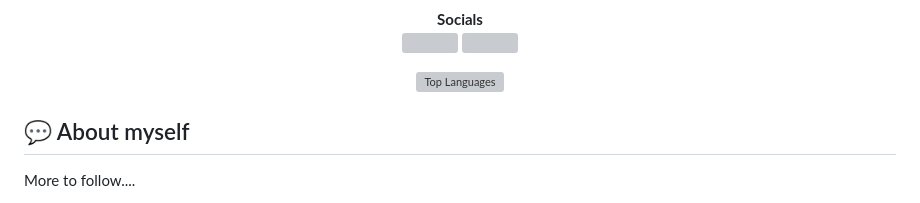
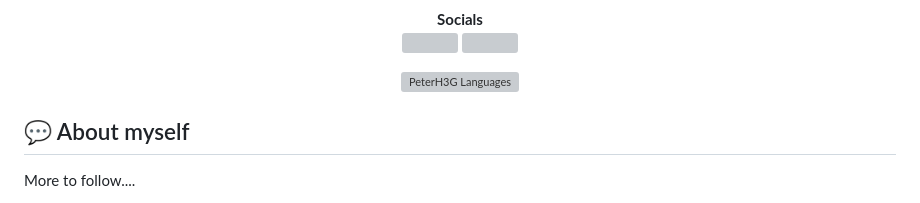
Before and after one commit to PeterH3G/peterh3g, a Markdown page: README.md, the part around the change. GitHub-like rendering; grey boxes are pictures that could not be loaded.

```diff
--- a/README.md
+++ b/README.md
@@ -55,7 +55,7 @@
 </p>
 
 <p align="center">
-<a href="https://github.com/peterh3g" align="center"><img src="https://github-readme-stats.vercel.app/api/top-langs/?username=peterh3g&langs_count=10&title_color=0891b2&text_color=ffffff&icon_color=0891b2&bg_color=1c1917&hide_border=true&locale=en&custom_title=Top%20%Languages" alt="Top Languages" width="100%" /></a>
+<a href="https://github.com/peterh3g" align="center"><img src="https://github-readme-stats.vercel.app/api/top-langs/?username=peterh3g&langs_count=10&title_color=0891b2&text_color=ffffff&icon_color=0891b2&bg_color=1c1917&hide_border=true&locale=en&custom_title=My%20%Languages" alt="PeterH3G Languages" width="100%" /></a>
 </p>
 <!--
 **PeterH3G/peterh3g** is a  _special_ ✨ repository because its `README.md` (this file) appears on your GitHub profile.
```
